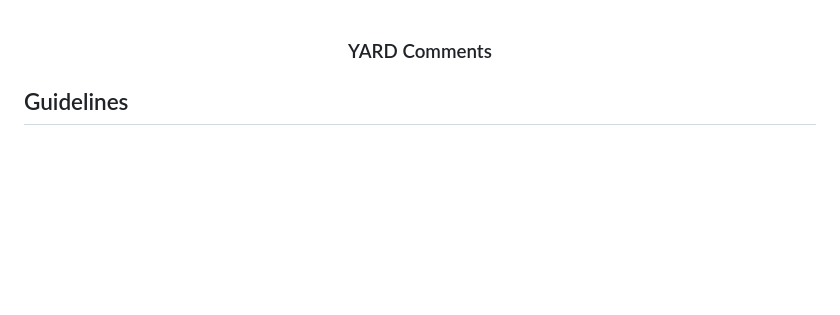
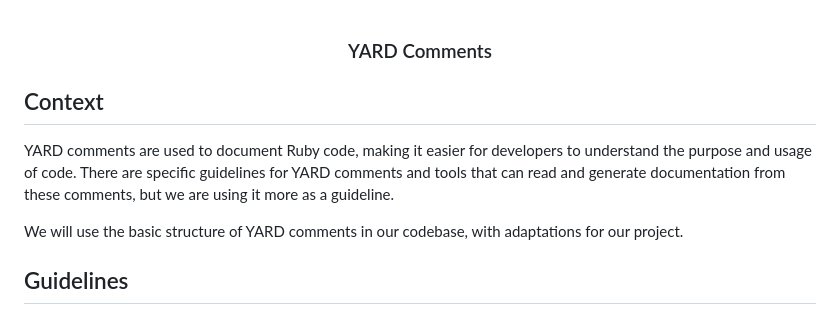
Before and after one commit to cool-people-make-things/smart-shopper, a Markdown page: doc/readme/YARD-comments.md, the part around the change. Drawn GitHub-style; blank space fills up the shorter version.

Commit message:
YARD context included

```diff
--- a/doc/readme/YARD-comments.md
+++ b/doc/readme/YARD-comments.md
@@ -1,4 +1,10 @@
 <h3 align="center">YARD Comments</h3>
+
+## Context
+
+YARD comments are used to document Ruby code, making it easier for developers to understand the purpose and usage of code. There are specific guidelines for YARD comments and tools that can read and generate documentation from these comments, but we are using it more as a guideline.
+
+We will use the basic structure of YARD comments in our codebase, with adaptations for our project.
 
 ## Guidelines
 
```
